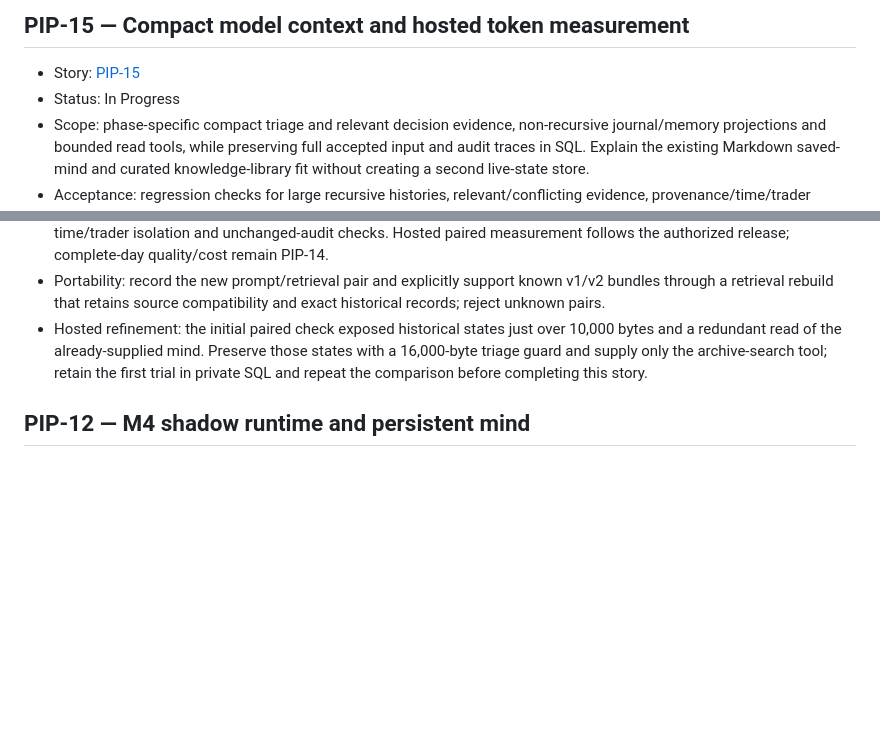
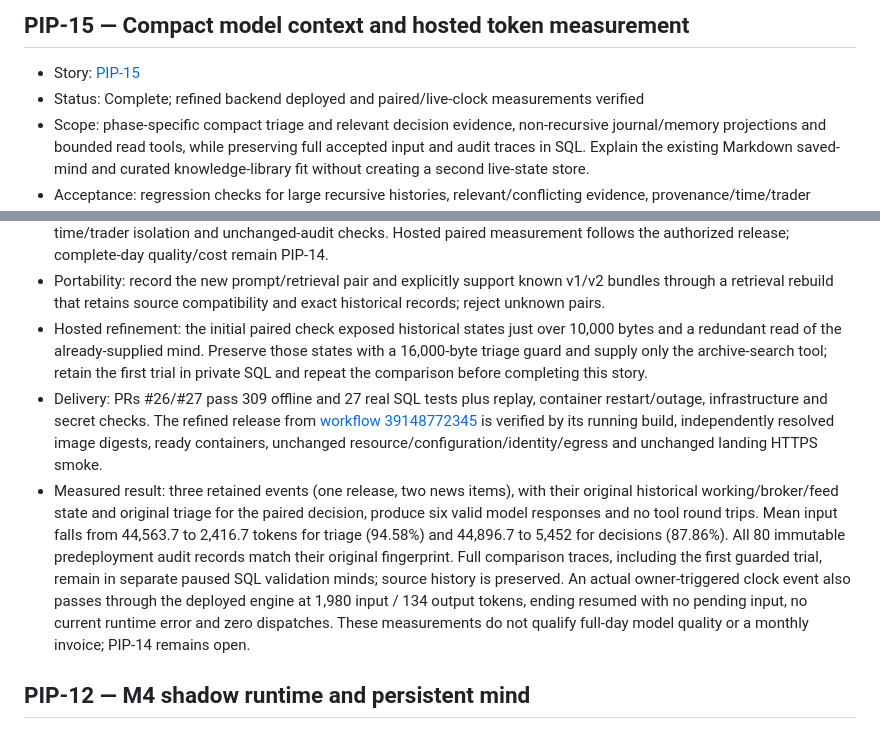
Before and after one commit to henrique-meyer/pipmind, a Markdown page: docs/plan.md, 2 parts joined by grey strips. GitHub-like rendering; blank space fills up the shorter version.

```diff
--- a/docs/plan.md
+++ b/docs/plan.md
@@ -5,7 +5,7 @@ The [roadmap](roadmap.md) defines the application milestones and rollout order.
 ## PIP-15 — Compact model context and hosted token measurement
 
 - Story: [PIP-15](https://nitro.atlassian.net/browse/PIP-15)
-- Status: In Progress
+- Status: Complete; refined backend deployed and paired/live-clock measurements verified
 - Scope: phase-specific compact triage and relevant decision evidence, non-recursive journal/memory projections and bounded read tools, while preserving full accepted input and audit traces in SQL. Explain the existing Markdown saved-mind and curated knowledge-library fit without creating a second live-state store.
 - Acceptance: regression checks for large recursive histories, relevant/conflicting evidence, provenance/time/trader isolation and actual SQL audit/export retention; existing CI remains green. Deploy only the authorized backend release with unchanged resources/quota/landing, then measure actual tokens/latency/refusals against the previous behavior on retained representative inputs. Keep controlled comparisons separate from live samples and monthly cost assumptions.
 - Boundaries: no history deletion/rewrite, event dropping, deterministic trading strategy, new provider/resource purchase, broker execution or M7 playbook mutation. Full-day qualification remains PIP-14.
@@ -13,6 +13,8 @@ The [roadmap](roadmap.md) defines the application milestones and rollout order.
 - Implementation checks: phase-specific prompt views and exact request audit, structured journal projections, query-aware source passages, whole-archive/source-ID retrieval and separate source/journal candidate pools. Nine new offline regressions cover recursion, continuing state, long articles, unstructured archive content, wire context, tool projection and both larger valid and oversized mandatory state. The real SQL suite adds month-old/contrary evidence, legacy-noise, time/trader isolation and unchanged-audit checks. Hosted paired measurement follows the authorized release; complete-day quality/cost remain PIP-14.
 - Portability: record the new prompt/retrieval pair and explicitly support known v1/v2 bundles through a retrieval rebuild that retains source compatibility and exact historical records; reject unknown pairs.
 - Hosted refinement: the initial paired check exposed historical states just over 10,000 bytes and a redundant read of the already-supplied mind. Preserve those states with a 16,000-byte triage guard and supply only the archive-search tool; retain the first trial in private SQL and repeat the comparison before completing this story.
+- Delivery: PRs #26/#27 pass 309 offline and 27 real SQL tests plus replay, container restart/outage, infrastructure and secret checks. The refined release from [workflow 39148772345](https://github.com/henrique-meyer/pipmind/actions/runs/39148772345) is verified by its running build, independently resolved image digests, ready containers, unchanged resource/configuration/identity/egress and unchanged landing HTTPS smoke.
+- Measured result: three retained events (one release, two news items), with their original historical working/broker/feed state and original triage for the paired decision, produce six valid model responses and no tool round trips. Mean input falls from 44,563.7 to 2,416.7 tokens for triage (94.58%) and 44,896.7 to 5,452 for decisions (87.86%). All 80 immutable predeployment audit records match their original fingerprint. Full comparison traces, including the first guarded trial, remain in separate paused SQL validation minds; source history is preserved. An actual owner-triggered clock event also passes through the deployed engine at 1,980 input / 134 output tokens, ending resumed with no pending input, no current runtime error and zero dispatches. These measurements do not qualify full-day model quality or a monthly invoice; PIP-14 remains open.
 
 ## PIP-12 — M4 shadow runtime and persistent mind
 
```
Also changed, not shown: docs/cost-model.md (+2 -0 lines), docs/shadow.md (+15 -0 lines).
